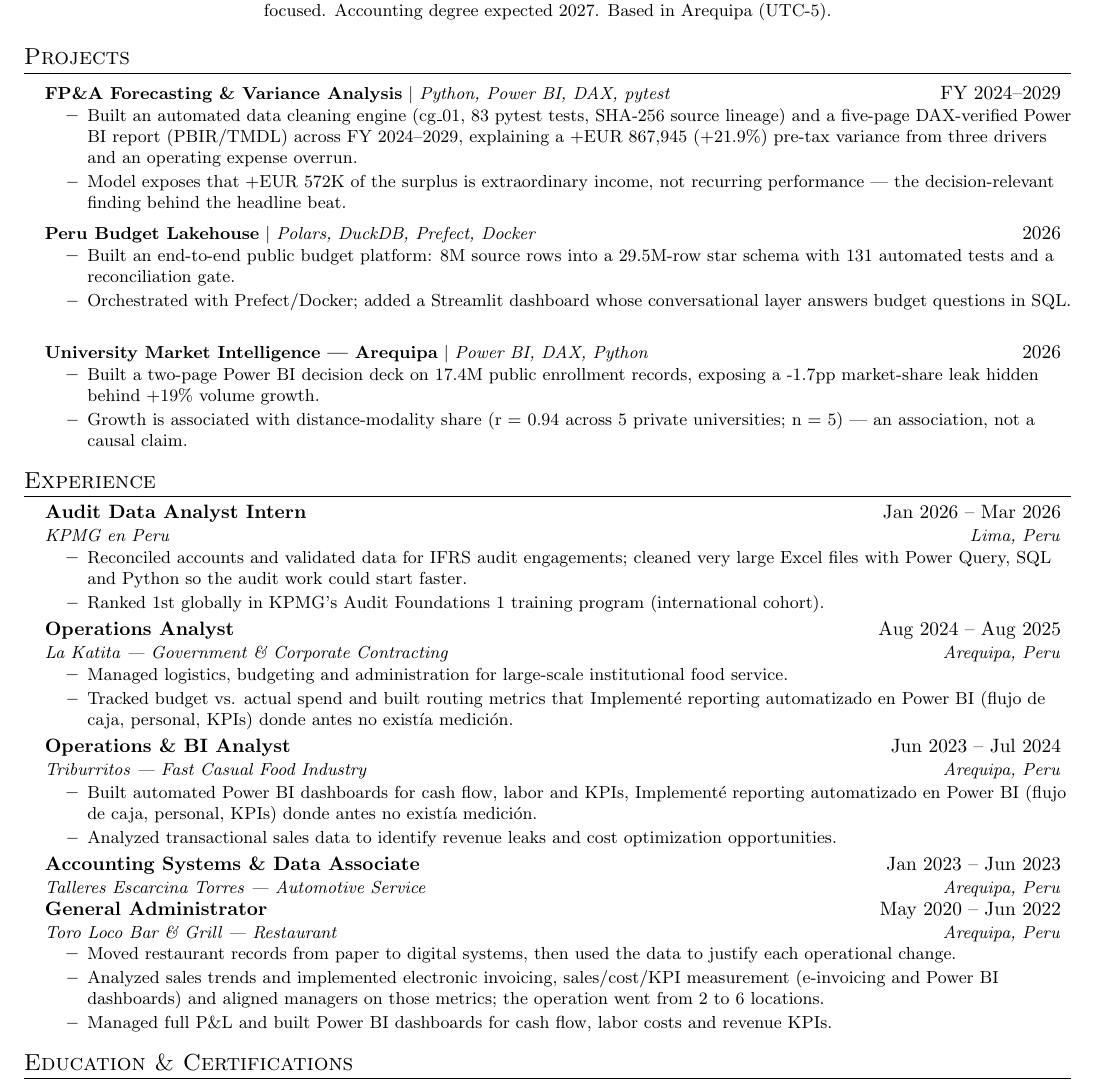
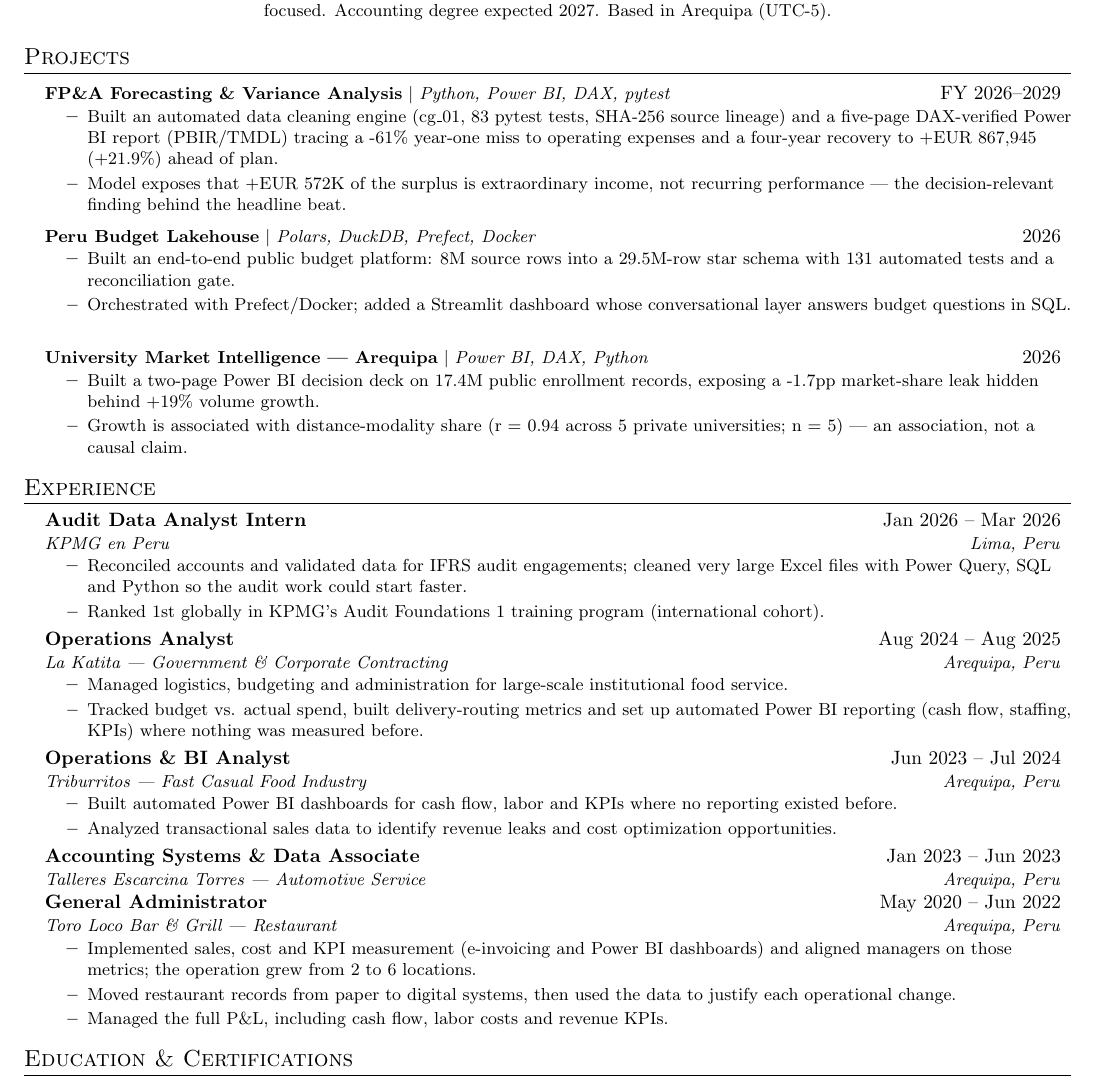
Before and after one commit to DaelFame/DaelFame.github.io, a LaTeX CV (cv/resume-en.tex): part of page 1 of 2, cut so that both start at the same text. Compiled offline with pdfLaTeX.

Commit message:
fix(cv): remove Spanish fragments from English experience bullets
La Katita and Triburritos carried pasted Spanish text inside the EN copy.
Toro Loco now leads with the 2 to 6 locations result. PDFs regenerated.

Co-Authored-By: Claude Opus 5.5 <noreply@anthropic.com>

```diff
--- a/cv/resume-en.tex
+++ b/cv/resume-en.tex
@@ -81,9 +81,9 @@
 \section{Projects}
     \resumeSubHeadingListStart
 \resumeProjectHeading
-          {\textbf{FP\&A Forecasting \& Variance Analysis} $|$ \emph{Python, Power BI, DAX, pytest}}{FY 2024--2029}
+          {\textbf{FP\&A Forecasting \& Variance Analysis} $|$ \emph{Python, Power BI, DAX, pytest}}{FY 2026--2029}
           \resumeItemListStart
-            \resumeItem{Built an automated data cleaning engine (cg\_01, 83 pytest tests, SHA-256 source lineage) and a five-page DAX-verified Power BI report (PBIR/TMDL) across FY 2024--2029, explaining a +EUR 867,945 (+21.9\%) pre-tax variance from three drivers and an operating expense overrun.}
+            \resumeItem{Built an automated data cleaning engine (cg\_01, 83 pytest tests, SHA-256 source lineage) and a five-page DAX-verified Power BI report (PBIR/TMDL) tracing a -61\% year-one miss to operating expenses and a four-year recovery to +EUR 867,945 (+21.9\%) ahead of plan.}
             \resumeItem{Model exposes that +EUR 572K of the surplus is extraordinary income, not recurring performance --- the decision-relevant finding behind the headline beat.}
           \resumeItemListEnd
 \resumeProjectHeading
@@ -115,14 +115,14 @@
       {La Katita --- Government \& Corporate Contracting}{Arequipa, Peru}
       \resumeItemListStart
         \resumeItem{Managed logistics, budgeting and administration for large-scale institutional food service.}
-        \resumeItem{Tracked budget vs. actual spend and built routing metrics that Implement\'e reporting automatizado en Power BI (flujo de caja, personal, KPIs) donde antes no exist\'ia medici\'on.}
+        \resumeItem{Tracked budget vs. actual spend, built delivery-routing metrics and set up automated Power BI reporting (cash flow, staffing, KPIs) where nothing was measured before.}
       \resumeItemListEnd
 
 \resumeSubheading
       {Operations \& BI Analyst}{Jun 2023 -- Jul 2024}
       {Triburritos --- Fast Casual Food Industry}{Arequipa, Peru}
       \resumeItemListStart
-        \resumeItem{Built automated Power BI dashboards for cash flow, labor and KPIs, Implement\'e reporting automatizado en Power BI (flujo de caja, personal, KPIs) donde antes no exist\'ia medici\'on.}
+        \resumeItem{Built automated Power BI dashboards for cash flow, labor and KPIs where no reporting existed before.}
         \resumeItem{Analyzed transactional sales data to identify revenue leaks and cost optimization opportunities.}
       \resumeItemListEnd
 
@@ -135,9 +135,9 @@
       {General Administrator}{May 2020 -- Jun 2022}
       {Toro Loco Bar \& Grill --- Restaurant}{Arequipa, Peru}
       \resumeItemListStart
+        \resumeItem{Implemented sales, cost and KPI measurement (e-invoicing and Power BI dashboards) and aligned managers on those metrics; the operation grew from 2 to 6 locations.}
         \resumeItem{Moved restaurant records from paper to digital systems, then used the data to justify each operational change.}
-        \resumeItem{Analyzed sales trends and implemented electronic invoicing, sales/cost/KPI measurement (e-invoicing and Power BI dashboards) and aligned managers on those metrics; the operation went from 2 to 6 locations.}
-        \resumeItem{Managed full P\&L and built Power BI dashboards for cash flow, labor costs and revenue KPIs.}
+        \resumeItem{Managed the full P\&L, including cash flow, labor costs and revenue KPIs.}
       \resumeItemListEnd
   \resumeSubHeadingListEnd
 
```
Also changed, not shown: cv/resume-es.tex (+6 -6 lines), cv/resume-en.pdf, cv/resume-es.pdf, 4 other files.
